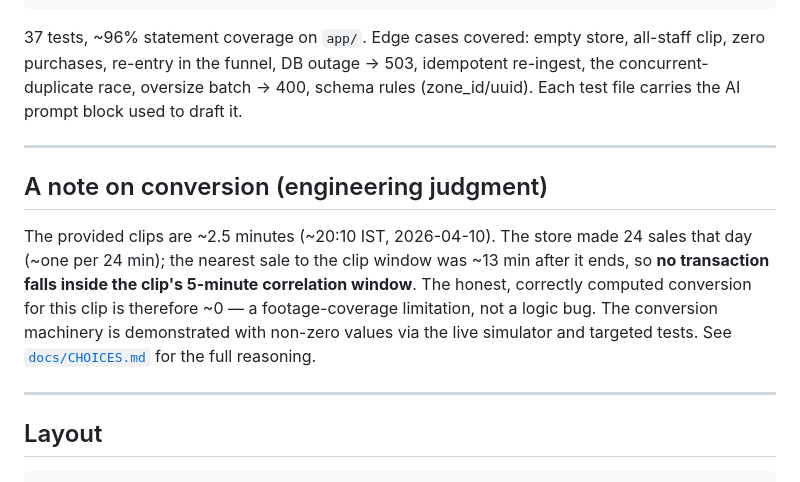
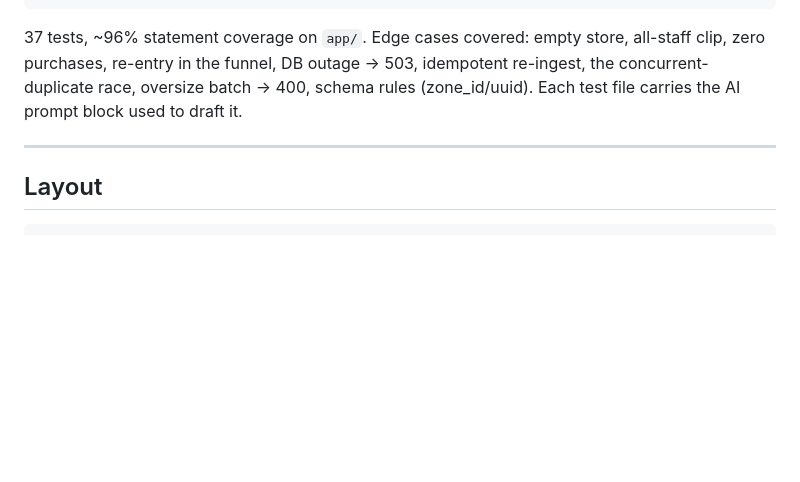
Before and after one commit to navtesh21/purple-challenge, a Markdown page: store-intelligence/README.md, the part around the change. Drawn GitHub-style; blank space fills up the shorter version.

Commit message:
docs: update conversion docs to reflect real 22% rate from v2 dataset

````diff
--- a/store-intelligence/README.md
+++ b/store-intelligence/README.md
@@ -179,17 +179,6 @@ carries the AI prompt block used to draft it.
 
 ---
 
-## A note on conversion (engineering judgment)
-
-The provided clips are ~2.5 minutes (~20:10 IST, 2026-04-10). The store made 24 sales that day
-(~one per 24 min); the nearest sale to the clip window was ~13 min after it ends, so **no
-transaction falls inside the clip's 5-minute correlation window**. The honest, correctly
-computed conversion for this clip is therefore ~0 — a footage-coverage limitation, not a logic
-bug. The conversion machinery is demonstrated with non-zero values via the live simulator and
-targeted tests. See [`docs/CHOICES.md`](docs/CHOICES.md) for the full reasoning.
-
----
-
 ## Layout
 
 ```
````
Also changed, not shown: store-intelligence/docs/CHOICES.md (+2 -10 lines), store-intelligence/docs/DESIGN.md (+2 -7 lines).
